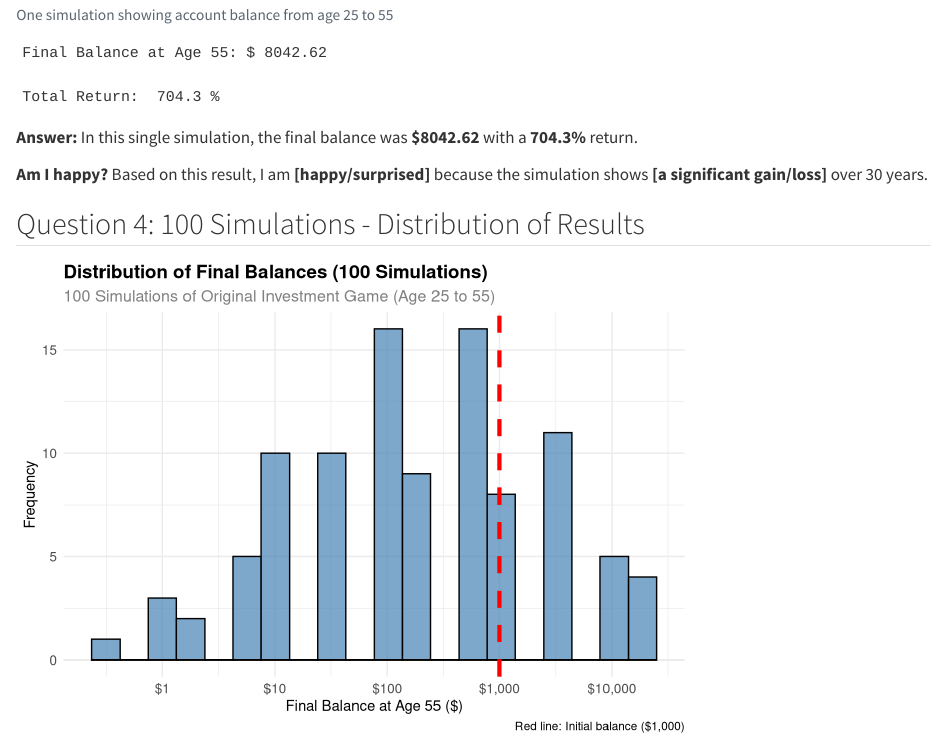
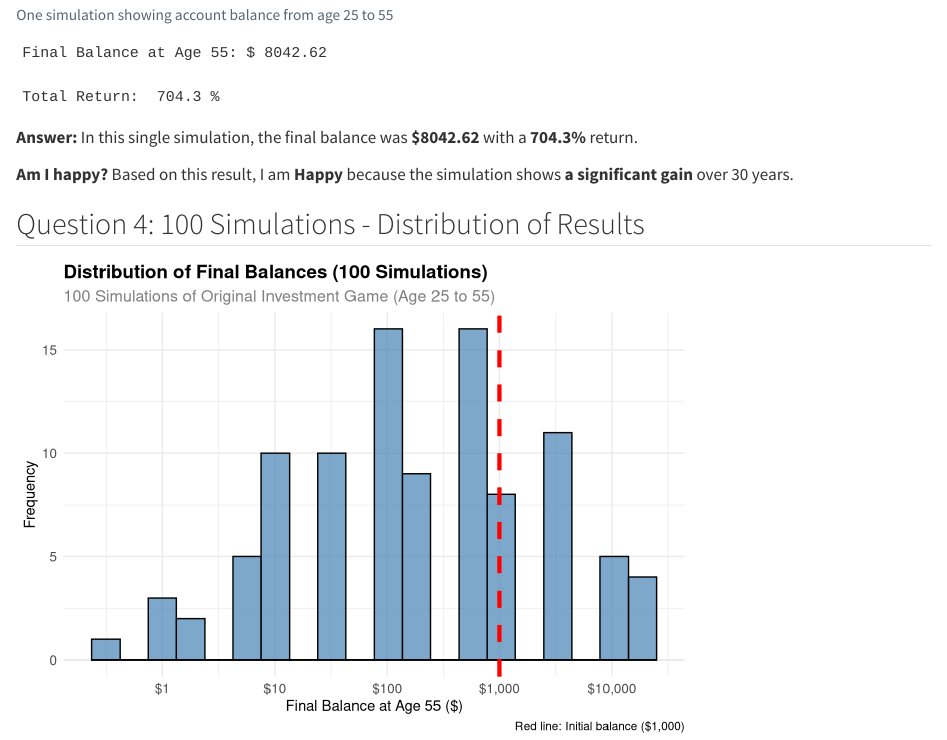
Before and after one commit to ahmedz-ux/HardiO, a Quarto document (index.qmd): the page in a window 1100 px wide, from 5620 px down. Rendered offline with R 4.5, knitr and Pandoc in place of Quarto, with nearby package versions.

Commit message:
add to my github

```diff
--- a/index.qmd
+++ b/index.qmd
@@ -283,7 +283,7 @@ cat("Total Return: ", total_return, "%\n")
 
 **Answer:** In this single simulation, the final balance was **$`r round(final_balance, 2)`** with a **`r total_return`%** return.
 
-**Am I happy?** Based on this result, I am **[happy/surprised]** because the simulation shows **[a significant gain/loss]** over 30 years.
+**Am I happy?** Based on this result, I am **Happy** because the simulation shows **a significant gain** over 30 years.
 
 ## Question 4: 100 Simulations - Distribution of Results
 
```
